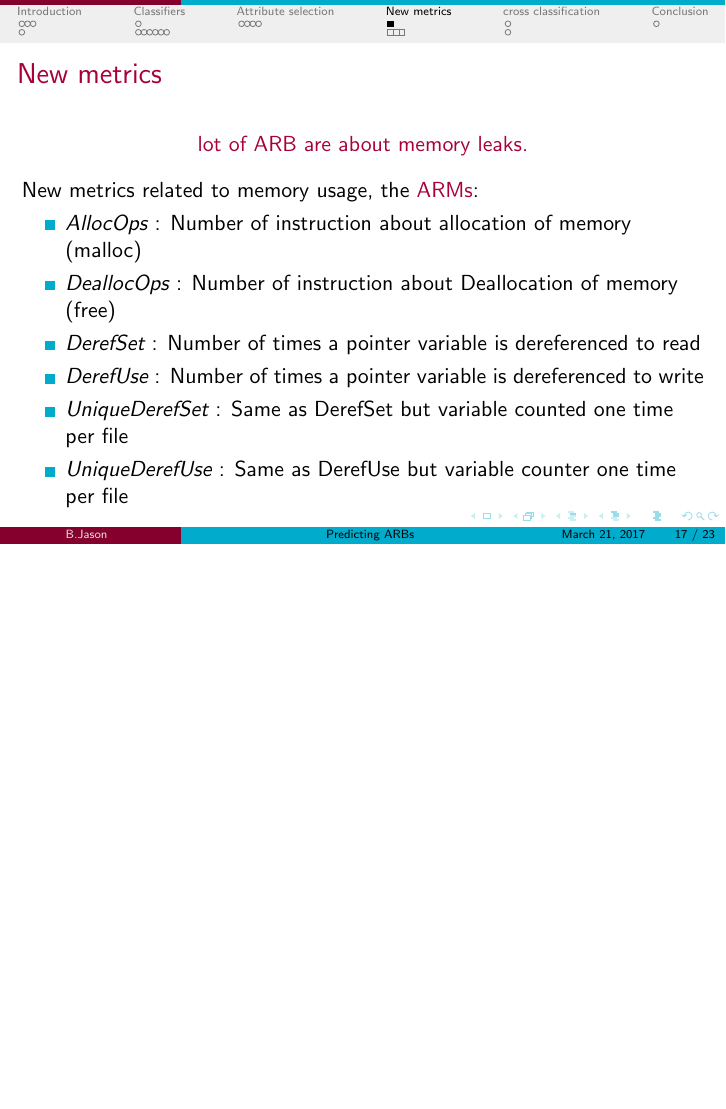
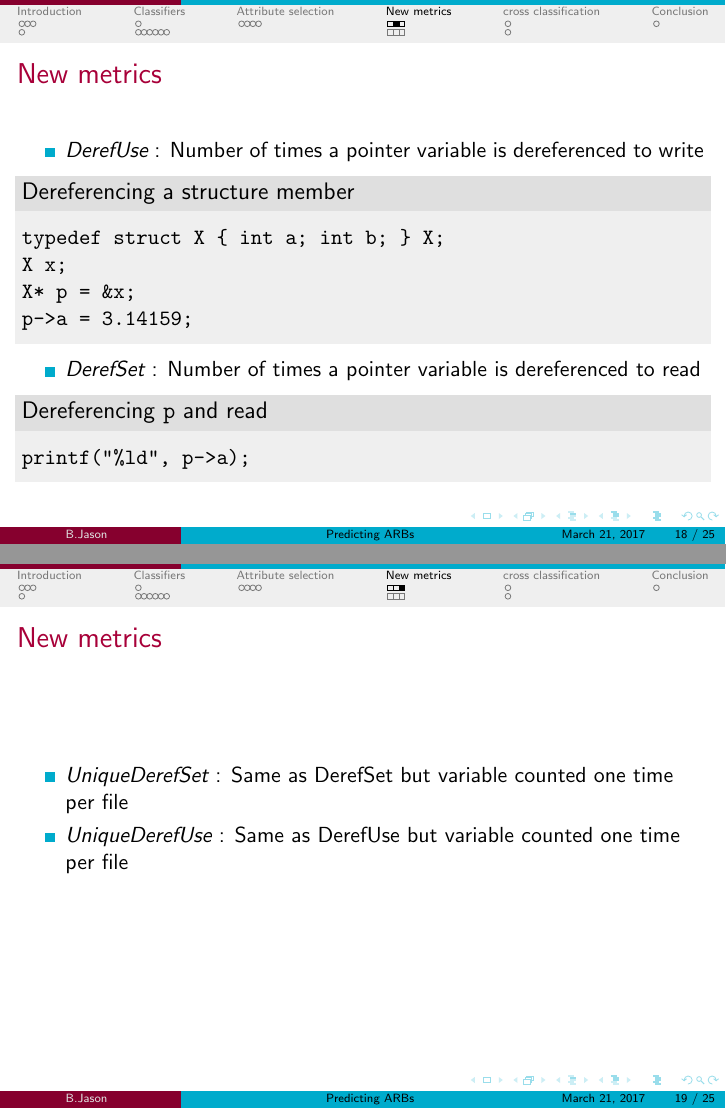
Before and after one commit to cyberjasse/predictingARBsbeamer, LaTeX slides (predictingARBs.tex, which reads newMetrics.tex): page 17 of 23 before the commit and pages 18 and 19 of 25 after it, the two joined at a grey line, the shorter picture padded with empty space. Compiled offline with pdfLaTeX.

Commit message:
Example of new metrics

```diff
--- a/newMetrics.tex
+++ b/newMetrics.tex
@@ -7,16 +7,45 @@
   \alert{lot of ARB are about memory leaks.}
  \end{center}
  New metrics related to memory usage, the \alert{ARMs}:
+ \vfill
  \begin{itemize}
-  \item \emph{AllocOps} : Number of instruction about allocation of memory (malloc)
-  \item \emph{DeallocOps} : Number of instruction about Deallocation of memory (free)
-  \item \emph{DerefSet} : Number of times a pointer variable is dereferenced to read%TODO expliquer
-  \item \emph{DerefUse} : Number of times a pointer variable is dereferenced to write
-  \item \emph{UniqueDerefSet} : Same as DerefSet but variable counted one time per file
-  \item \emph{UniqueDerefUse} : Same as DerefUse but variable counter one time per file
+  \item \emph{AllocOps} : Number of instruction about allocation of memory
+   \begin{center}
+    (malloc)
+   \end{center}
+  \item \emph{DeallocOps} : Number of instruction about Deallocation of memory
+   \begin{center}
+    (free)
+   \end{center}
  \end{itemize}
 \end{frame}
 % We introduce metrics related to memory usage because we noticed that lot of ARB are about memory leaks
+
+\begin{frame}[fragile]
+ \frametitle{New metrics}
+ \begin{itemize}
+  \item \emph{DerefUse} : Number of times a pointer variable is dereferenced to write
+   \begin{exampleblock}{Dereferencing a structure member}
+    \begin{verbatim}typedef struct X { int a; int b; } X;
+X x;
+X* p = &x;
+p->a = 3.14159;\end{verbatim}
+   \end{exampleblock}
+  \item \emph{DerefSet} : Number of times a pointer variable is dereferenced to read
+   \begin{exampleblock}{Dereferencing \texttt{p} and read}
+    \begin{verbatim}printf("%ld", p->a);\end{verbatim}
+   \end{exampleblock}
+ \end{itemize}
+\end{frame}
+
+\begin{frame}
+ \frametitle{New metrics}
+ \begin{itemize}
+  \item \emph{UniqueDerefSet} : Same as DerefSet but variable counted one time per file
+  \item \emph{UniqueDerefUse} : Same as DerefUse but variable counted one time per file
+ \end{itemize}
+ \vfill
+\end{frame}
 
 \subsection{Results}
 \begin{frame}
```
